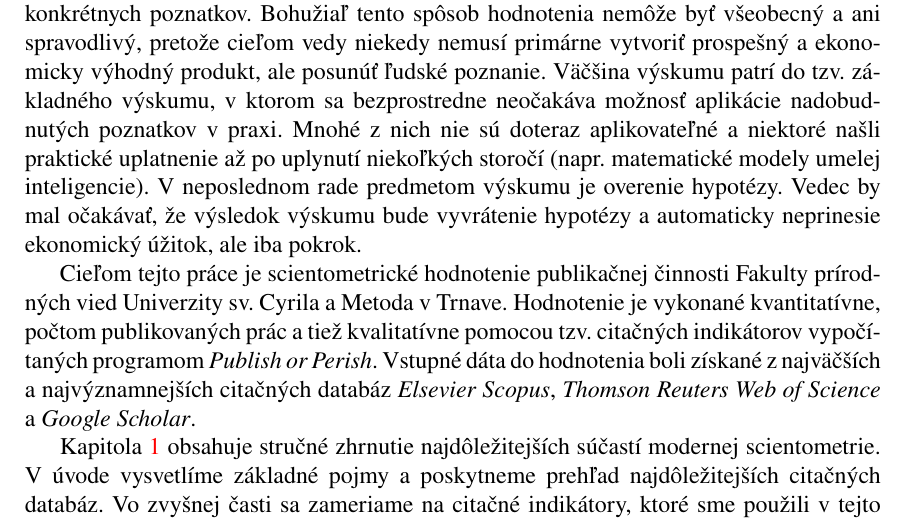
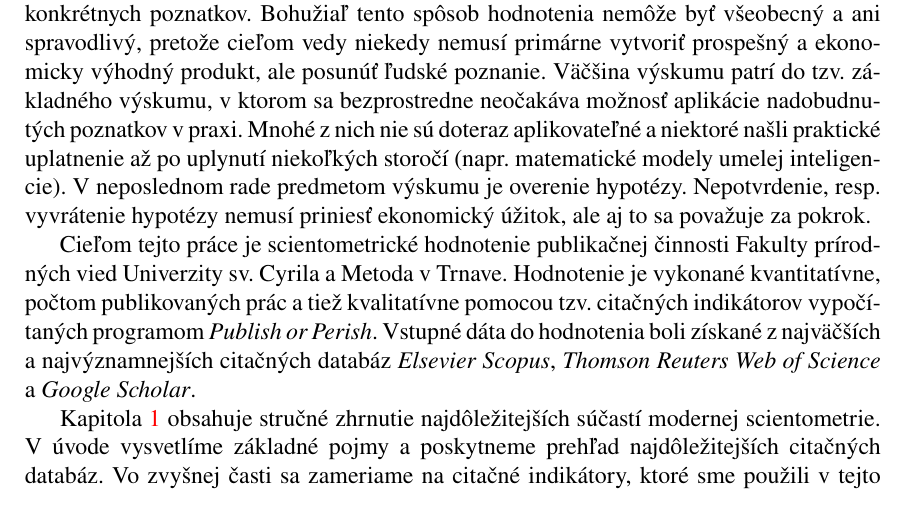
Before and after one commit to sars1492/diplomovka, a LaTeX thesis (diplomovka.tex, which reads uvod.tex): part of page 13 of 70, cut so that both start at the same text. Compiled offline with pdfLaTeX.

Commit message:
Reformulate sentence

```diff
--- a/uvod.tex
+++ b/uvod.tex
@@ -21,8 +21,8 @@ bezprostredne neočakáva možnosť aplikácie nadobudnutých poznatkov v praxi.
 Mnohé z~nich nie sú doteraz aplikovateľné a~niektoré našli praktické uplatnenie
 až po uplynutí niekoľkých storočí (napr.~matematické modely umelej
 inteligencie).  V~neposlednom rade predmetom výskumu je overenie hypotézy.
-Vedec by mal očakávať, že výsledok výskumu bude vyvrátenie hypotézy
-a~automaticky neprinesie ekonomický úžitok, ale iba pokrok.
+Nepotvrdenie, resp. vyvrátenie hypotézy nemusí priniesť ekonomický úžitok,
+ale aj to sa považuje za pokrok.
 
 Cieľom tejto práce je scientometrické hodnotenie publikačnej činnosti Fakulty
 prírodných vied Univerzity sv.~Cyrila a~Metoda v~Trnave.  Hodnotenie je
```
